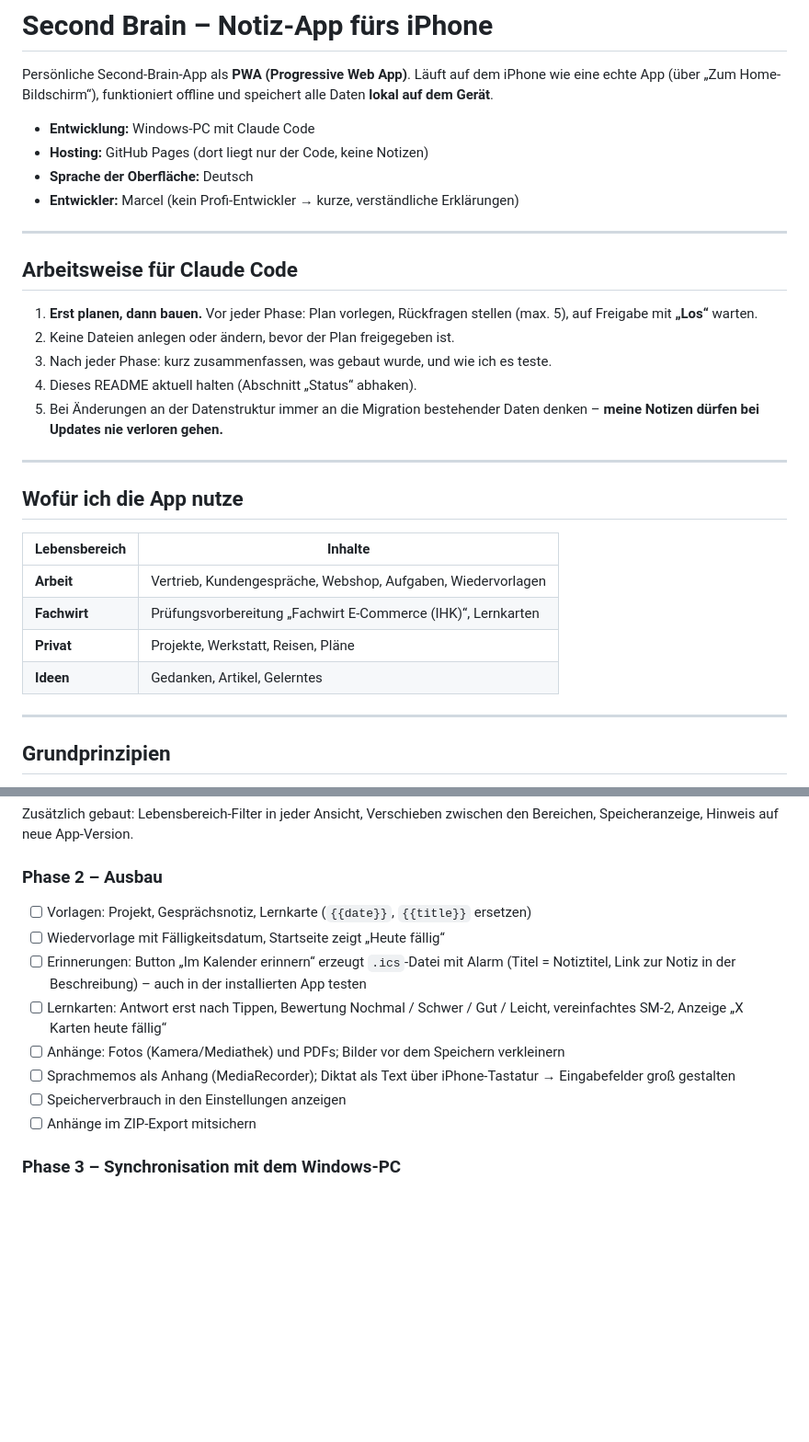
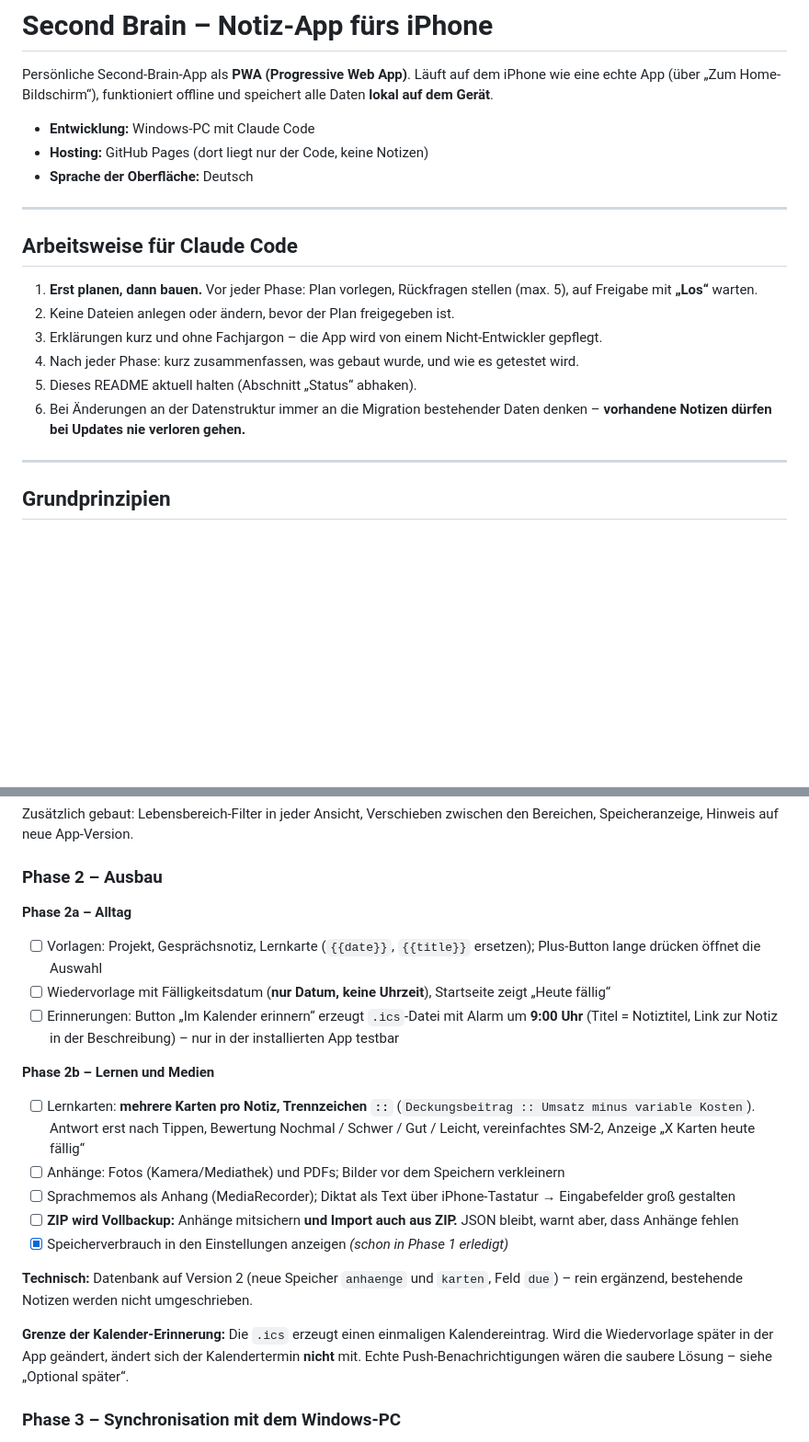
Before and after one commit to f2bcmzmwk5-a11y/Second-Brain, a Markdown page: README.md, 2 parts joined by grey strips. Shown at 92% size. Drawn GitHub-style; blank space fills up the shorter version.

Commit message:
README: persoenliche Angaben entfernt, Phase 2 festgelegt
Das Repository wird oeffentlich, darum stehen keine persoenlichen
Details mehr im README.

Entscheidungen fuer Phase 2 festgehalten:
- Lernkarten: mehrere pro Notiz, Trennzeichen ::
- ZIP wird Vollbackup mit Anhaengen, Import auch aus ZIP
- Wiedervorlage nur mit Datum, Kalender-Alarm um 9:00 Uhr
- Aufteilung in Phase 2a (Alltag) und 2b (Lernen und Medien)

Co-Authored-By: Claude Opus 5 <noreply@anthropic.com>

```diff
--- a/README.md
+++ b/README.md
@@ -7,7 +7,6 @@ und speichert alle Daten **lokal auf dem Gerät**.
 - **Entwicklung:** Windows-PC mit Claude Code
 - **Hosting:** GitHub Pages (dort liegt nur der Code, keine Notizen)
 - **Sprache der Oberfläche:** Deutsch
-- **Entwickler:** Marcel (kein Profi-Entwickler → kurze, verständliche Erklärungen)
 
 ---
 
@@ -16,21 +15,12 @@ und speichert alle Daten **lokal auf dem Gerät**.
 1. **Erst planen, dann bauen.** Vor jeder Phase: Plan vorlegen, Rückfragen stellen
    (max. 5), auf Freigabe mit **„Los“** warten.
 2. Keine Dateien anlegen oder ändern, bevor der Plan freigegeben ist.
-3. Nach jeder Phase: kurz zusammenfassen, was gebaut wurde, und wie ich es teste.
-4. Dieses README aktuell halten (Abschnitt „Status“ abhaken).
-5. Bei Änderungen an der Datenstruktur immer an die Migration bestehender Daten denken –
-   **meine Notizen dürfen bei Updates nie verloren gehen.**
-
----
-
-## Wofür ich die App nutze
-
-| Lebensbereich | Inhalte |
-|---|---|
-| **Arbeit** | Vertrieb, Kundengespräche, Webshop, Aufgaben, Wiedervorlagen |
-| **Fachwirt** | Prüfungsvorbereitung „Fachwirt E-Commerce (IHK)“, Lernkarten |
-| **Privat** | Projekte, Werkstatt, Reisen, Pläne |
-| **Ideen** | Gedanken, Artikel, Gelerntes |
+3. Erklärungen kurz und ohne Fachjargon – die App wird von einem
+   Nicht-Entwickler gepflegt.
+4. Nach jeder Phase: kurz zusammenfassen, was gebaut wurde, und wie es getestet wird.
+5. Dieses README aktuell halten (Abschnitt „Status“ abhaken).
+6. Bei Änderungen an der Datenstruktur immer an die Migration bestehender Daten denken –
+   **vorhandene Notizen dürfen bei Updates nie verloren gehen.**
 
 ---
 
@@ -74,17 +64,35 @@ Zusätzlich gebaut: Lebensbereich-Filter in jeder Ansicht, Verschieben zwischen
 den Bereichen, Speicheranzeige, Hinweis auf neue App-Version.
 
 ### Phase 2 – Ausbau
-- [ ] Vorlagen: Projekt, Gesprächsnotiz, Lernkarte (`{{date}}`, `{{title}}` ersetzen)
-- [ ] Wiedervorlage mit Fälligkeitsdatum, Startseite zeigt „Heute fällig“
+
+**Phase 2a – Alltag**
+- [ ] Vorlagen: Projekt, Gesprächsnotiz, Lernkarte (`{{date}}`, `{{title}}` ersetzen);
+      Plus-Button lange drücken öffnet die Auswahl
+- [ ] Wiedervorlage mit Fälligkeitsdatum (**nur Datum, keine Uhrzeit**),
+      Startseite zeigt „Heute fällig“
 - [ ] Erinnerungen: Button „Im Kalender erinnern“ erzeugt `.ics`-Datei mit Alarm
-      (Titel = Notiztitel, Link zur Notiz in der Beschreibung) – auch in der installierten App testen
-- [ ] Lernkarten: Antwort erst nach Tippen, Bewertung Nochmal / Schwer / Gut / Leicht,
+      um **9:00 Uhr** (Titel = Notiztitel, Link zur Notiz in der Beschreibung)
+      – nur in der installierten App testbar
+
+**Phase 2b – Lernen und Medien**
+- [ ] Lernkarten: **mehrere Karten pro Notiz, Trennzeichen `::`**
+      (`Deckungsbeitrag :: Umsatz minus variable Kosten`).
+      Antwort erst nach Tippen, Bewertung Nochmal / Schwer / Gut / Leicht,
       vereinfachtes SM-2, Anzeige „X Karten heute fällig“
 - [ ] Anhänge: Fotos (Kamera/Mediathek) und PDFs; Bilder vor dem Speichern verkleinern
 - [ ] Sprachmemos als Anhang (MediaRecorder); Diktat als Text über iPhone-Tastatur
       → Eingabefelder groß gestalten
-- [ ] Speicherverbrauch in den Einstellungen anzeigen
-- [ ] Anhänge im ZIP-Export mitsichern
+- [ ] **ZIP wird Vollbackup:** Anhänge mitsichern **und Import auch aus ZIP.**
+      JSON bleibt, warnt aber, dass Anhänge fehlen
+- [x] Speicherverbrauch in den Einstellungen anzeigen *(schon in Phase 1 erledigt)*
+
+**Technisch:** Datenbank auf Version 2 (neue Speicher `anhaenge` und `karten`,
+Feld `due`) – rein ergänzend, bestehende Notizen werden nicht umgeschrieben.
+
+**Grenze der Kalender-Erinnerung:** Die `.ics` erzeugt einen einmaligen
+Kalendereintrag. Wird die Wiedervorlage später in der App geändert, ändert sich
+der Kalendertermin **nicht** mit. Echte Push-Benachrichtigungen wären die
+saubere Lösung – siehe „Optional später“.
 
 ### Phase 3 – Synchronisation mit dem Windows-PC
 Vor der Umsetzung eigenen Plan erstellen und ehrlich vergleichen
```
